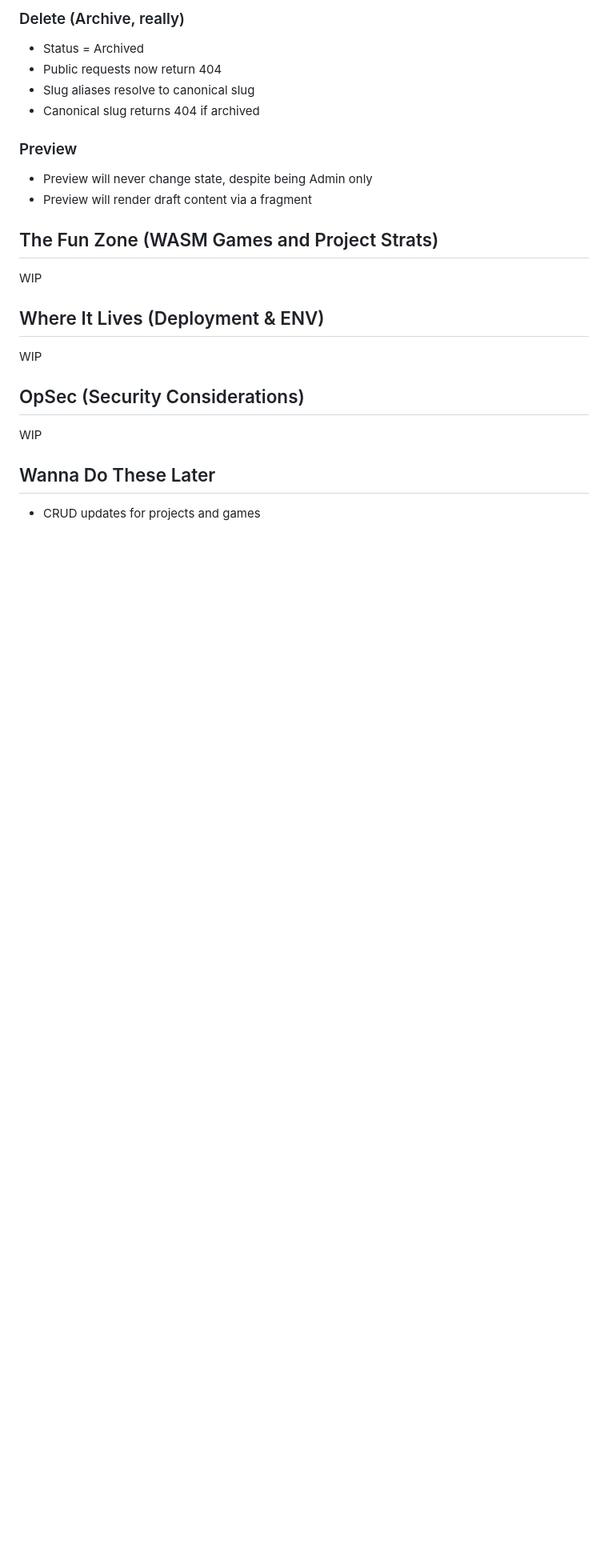
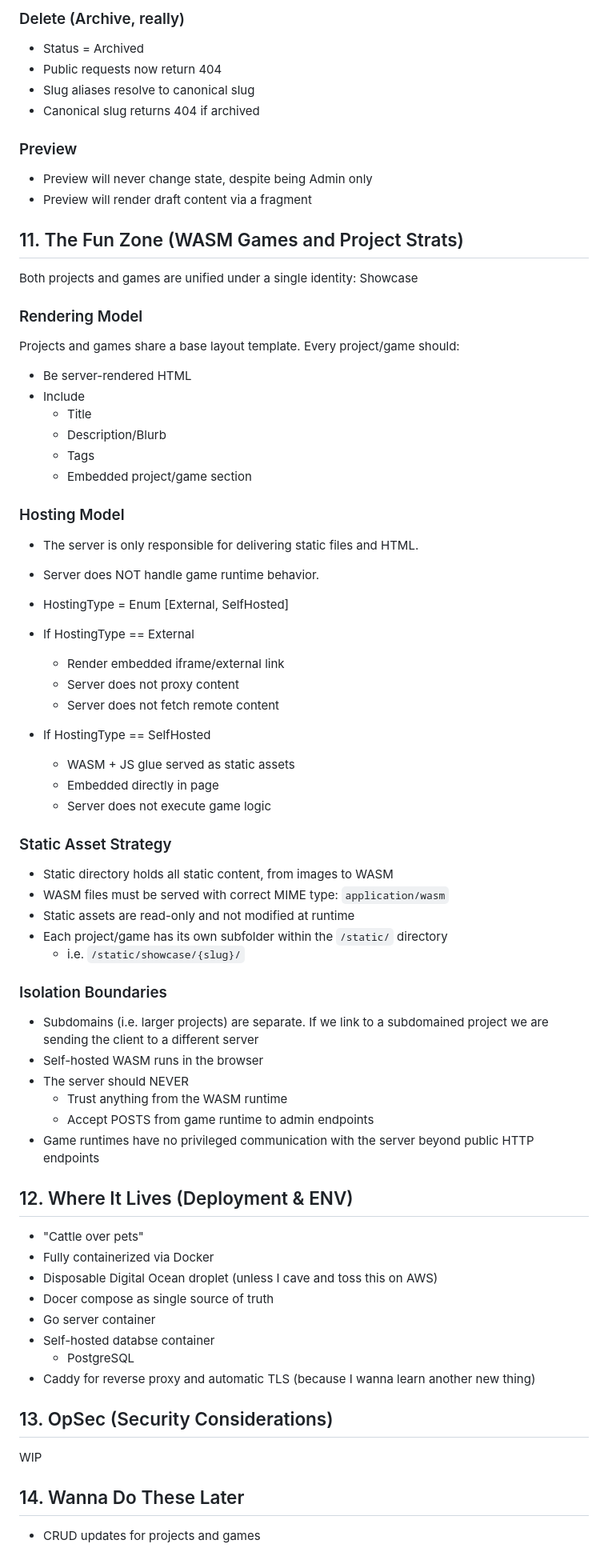
Before and after one commit to GlyphForged/gfdc-v3, a Markdown page: README.md, the part around one of its changes. Shown at 80% size. GitHub-like rendering; blank space fills up the shorter version.

Commit message:
Rough outline for section 12. Also I think I lost count somewhere along the line...

```diff
--- a/README.md
+++ b/README.md
@@ -381,18 +386,71 @@ CUD is all admin-only. Public cannot take CUD actions.
 - Preview will never change state, despite being Admin only
 - Preview will render draft content via a fragment
 
-## The Fun Zone (WASM Games and Project Strats)
+## 11. The Fun Zone (WASM Games and Project Strats)
+
+Both projects and games are unified under a single identity: Showcase
+
+### Rendering Model
+
+Projects and games share a base layout template.
+Every project/game should:
+
+- Be server-rendered HTML
+- Include
+  - Title
+  - Description/Blurb
+  - Tags
+  - Embedded project/game section
+
+### Hosting Model
+
+- The server is only responsible for delivering static files and HTML.
+- Server does NOT handle game runtime behavior.
+
+- HostingType = Enum [External, SelfHosted]
+- If HostingType == External
+  - Render embedded iframe/external link
+  - Server does not proxy content
+  - Server does not fetch remote content
+- If HostingType == SelfHosted
+  - WASM + JS glue served as static assets
+  - Embedded directly in page
+  - Server does not execute game logic
+
+### Static Asset Strategy
+
+- Static directory holds all static content, from images to WASM
+- WASM files must be served with correct MIME type: `application/wasm`
+- Static assets are read-only and not modified at runtime
+- Each project/game has its own subfolder within the `/static/` directory
+  - i.e. `/static/showcase/{slug}/`
+
+### Isolation Boundaries
+
+- Subdomains (i.e. larger projects) are separate. If we link to a subdomained
+  project we are sending the client to a different server
+- Self-hosted WASM runs in the browser
+- The server should NEVER
+  - Trust anything from the WASM runtime
+  - Accept POSTS from game runtime to admin endpoints
+- Game runtimes have no privileged communication with the server beyond public
+  HTTP endpoints
+
+## 12. Where It Lives (Deployment & ENV)
+
+- "Cattle over pets"
+- Fully containerized via Docker
+- Disposable Digital Ocean droplet (unless I cave and toss this on AWS)
+- Docer compose as single source of truth
+- Go server container
+- Self-hosted databse container
+  - PostgreSQL
+- Caddy for reverse proxy and automatic TLS (because I wanna learn another new thing)
+
+## 13. OpSec (Security Considerations)
 
 WIP
 
-## Where It Lives (Deployment & ENV)
-
-WIP
-
-## OpSec (Security Considerations)
-
-WIP
-
-## Wanna Do These Later
+## 14. Wanna Do These Later
 
 - CRUD updates for projects and games
```
Also changed, not shown: other parts of README.md (+8 -3 lines).
